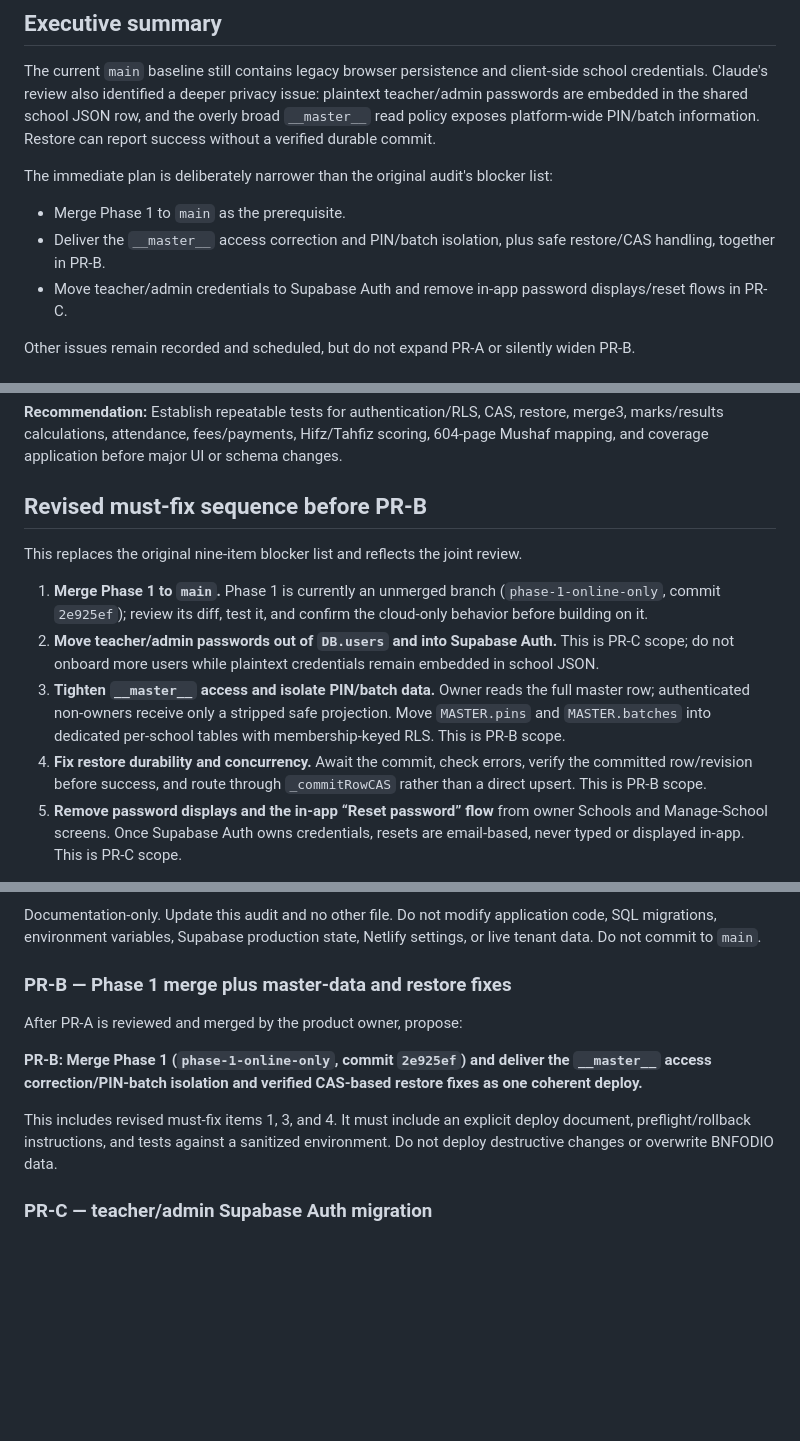
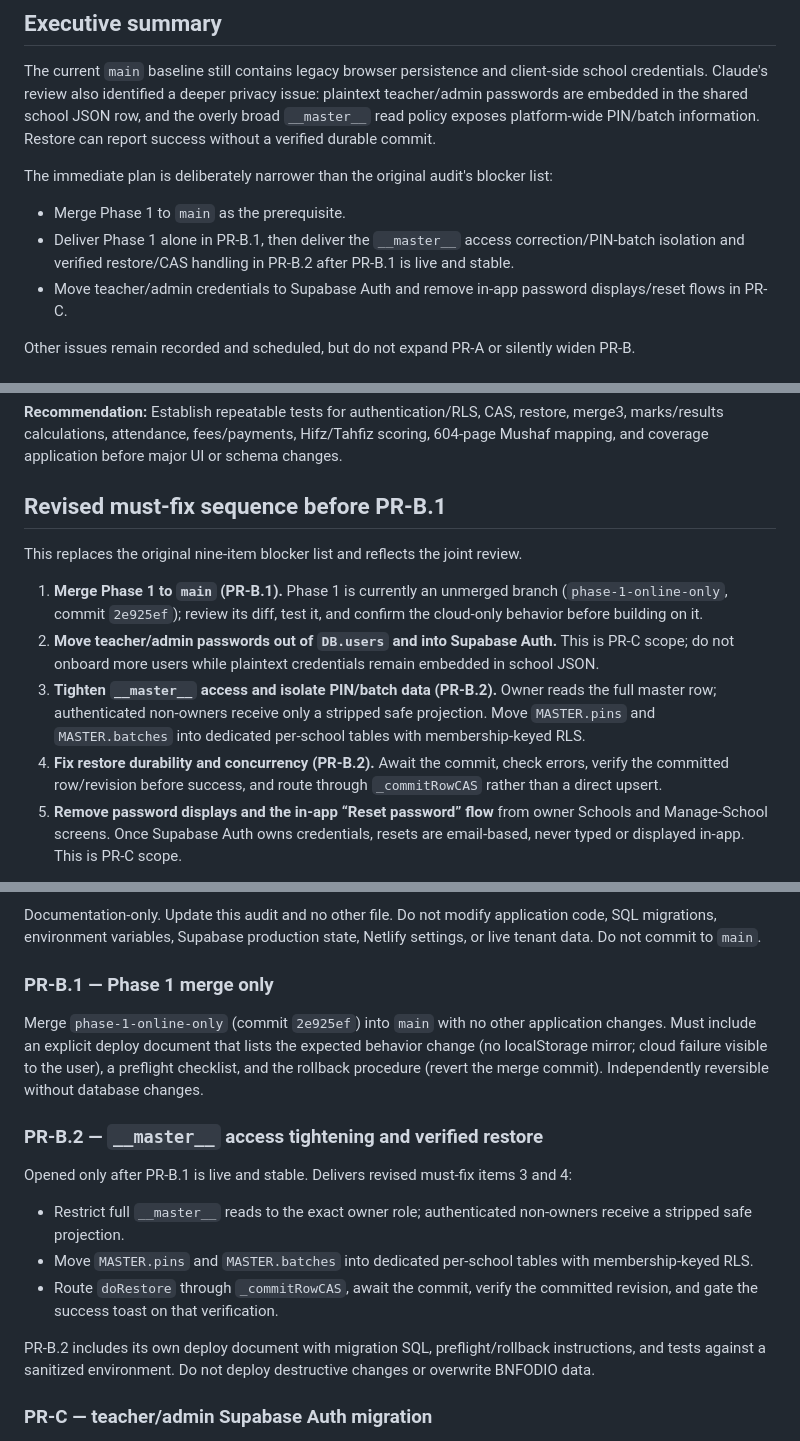
Before and after one commit to Dahtmusa/EduManager, a Markdown page: AUDIT-2026-11.md, 3 parts joined by grey strips. Rendered like a GitHub page; blank space fills up the shorter version.

Commit message:
Audit: split Phase B deploys and clarify exposure

```diff
--- a/AUDIT-2026-11.md
+++ b/AUDIT-2026-11.md
@@ -21,7 +21,7 @@ The current `main` baseline still contains legacy browser persistence and client
 The immediate plan is deliberately narrower than the original audit's blocker list:
 
 - Merge Phase 1 to `main` as the prerequisite.
-- Deliver the `__master__` access correction and PIN/batch isolation, plus safe restore/CAS handling, together in PR-B.
+- Deliver Phase 1 alone in PR-B.1, then deliver the `__master__` access correction/PIN-batch isolation and verified restore/CAS handling in PR-B.2 after PR-B.1 is live and stable.
 - Move teacher/admin credentials to Supabase Auth and remove in-app password displays/reset flows in PR-C.
 
 Other issues remain recorded and scheduled, but do not expand PR-A or silently widen PR-B.
@@ -176,14 +176,14 @@ Other issues remain recorded and scheduled, but do not expand PR-A or silently w
 
 **Recommendation:** Establish repeatable tests for authentication/RLS, CAS, restore, merge3, marks/results calculations, attendance, fees/payments, Hifz/Tahfiz scoring, 604-page Mushaf mapping, and coverage application before major UI or schema changes.
 
-## Revised must-fix sequence before PR-B
+## Revised must-fix sequence before PR-B.1
 
 This replaces the original nine-item blocker list and reflects the joint review.
 
-1. **Merge Phase 1 to `main`.** Phase 1 is currently an unmerged branch (`phase-1-online-only`, commit `2e925ef`); review its diff, test it, and confirm the cloud-only behavior before building on it.
+1. **Merge Phase 1 to `main` (PR-B.1).** Phase 1 is currently an unmerged branch (`phase-1-online-only`, commit `2e925ef`); review its diff, test it, and confirm the cloud-only behavior before building on it.
 2. **Move teacher/admin passwords out of `DB.users` and into Supabase Auth.** This is PR-C scope; do not onboard more users while plaintext credentials remain embedded in school JSON.
-3. **Tighten `__master__` access and isolate PIN/batch data.** Owner reads the full master row; authenticated non-owners receive only a stripped safe projection. Move `MASTER.pins` and `MASTER.batches` into dedicated per-school tables with membership-keyed RLS. This is PR-B scope.
-4. **Fix restore durability and concurrency.** Await the commit, check errors, verify the committed row/revision before success, and route through `_commitRowCAS` rather than a direct upsert. This is PR-B scope.
+3. **Tighten `__master__` access and isolate PIN/batch data (PR-B.2).** Owner reads the full master row; authenticated non-owners receive only a stripped safe projection. Move `MASTER.pins` and `MASTER.batches` into dedicated per-school tables with membership-keyed RLS.
+4. **Fix restore durability and concurrency (PR-B.2).** Await the commit, check errors, verify the committed row/revision before success, and route through `_commitRowCAS` rather than a direct upsert.
 5. **Remove password displays and the in-app “Reset password” flow** from owner Schools and Manage-School screens. Once Supabase Auth owns credentials, resets are email-based, never typed or displayed in-app. This is PR-C scope.
 
 The five items above are the agreed release sequence, not permission to skip tests or BNFODIO safety checks. The broad school-row role-scoping limitation remains P1 and must be addressed in the security design before broad onboarding; it must not be represented as solved merely by fixing `__master__`.
@@ -194,13 +194,18 @@ The five items above are the agreed release sequence, not permission to skip tes
 
 Documentation-only. Update this audit and no other file. Do not modify application code, SQL migrations, environment variables, Supabase production state, Netlify settings, or live tenant data. Do not commit to `main`.
 
-### PR-B — Phase 1 merge plus master-data and restore fixes
+### PR-B.1 — Phase 1 merge only
 
-After PR-A is reviewed and merged by the product owner, propose:
+Merge `phase-1-online-only` (commit `2e925ef`) into `main` with no other application changes. Must include an explicit deploy document that lists the expected behavior change (no localStorage mirror; cloud failure visible to the user), a preflight checklist, and the rollback procedure (revert the merge commit). Independently reversible without database changes.
 
-**PR-B: Merge Phase 1 (`phase-1-online-only`, commit `2e925ef`) and deliver the `__master__` access correction/PIN-batch isolation and verified CAS-based restore fixes as one coherent deploy.**
+### PR-B.2 — `__master__` access tightening and verified restore
 
-This includes revised must-fix items 1, 3, and 4. It must include an explicit deploy document, preflight/rollback instructions, and tests against a sanitized environment. Do not deploy destructive changes or overwrite BNFODIO data.
+Opened only after PR-B.1 is live and stable. Delivers revised must-fix items 3 and 4:
+  - Restrict full `__master__` reads to the exact owner role; authenticated non-owners receive a stripped safe projection.
+  - Move `MASTER.pins` and `MASTER.batches` into dedicated per-school tables with membership-keyed RLS.
+  - Route `doRestore` through `_commitRowCAS`, await the commit, verify the committed revision, and gate the success toast on that verification.
+
+PR-B.2 includes its own deploy document with migration SQL, preflight/rollback instructions, and tests against a sanitized environment. Do not deploy destructive changes or overwrite BNFODIO data.
 
 ### PR-C — teacher/admin Supabase Auth migration
 
```
Also changed, not shown: other parts of AUDIT-2026-11.md (+4 -4 lines).
